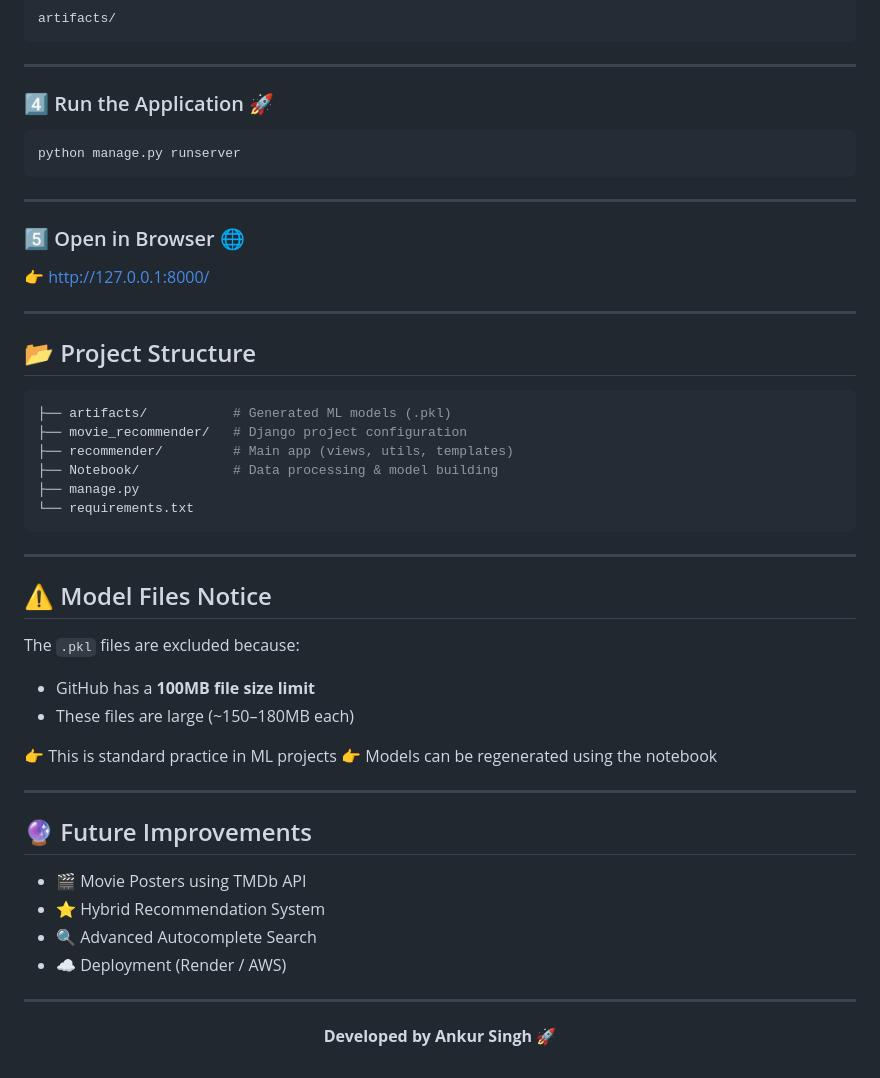
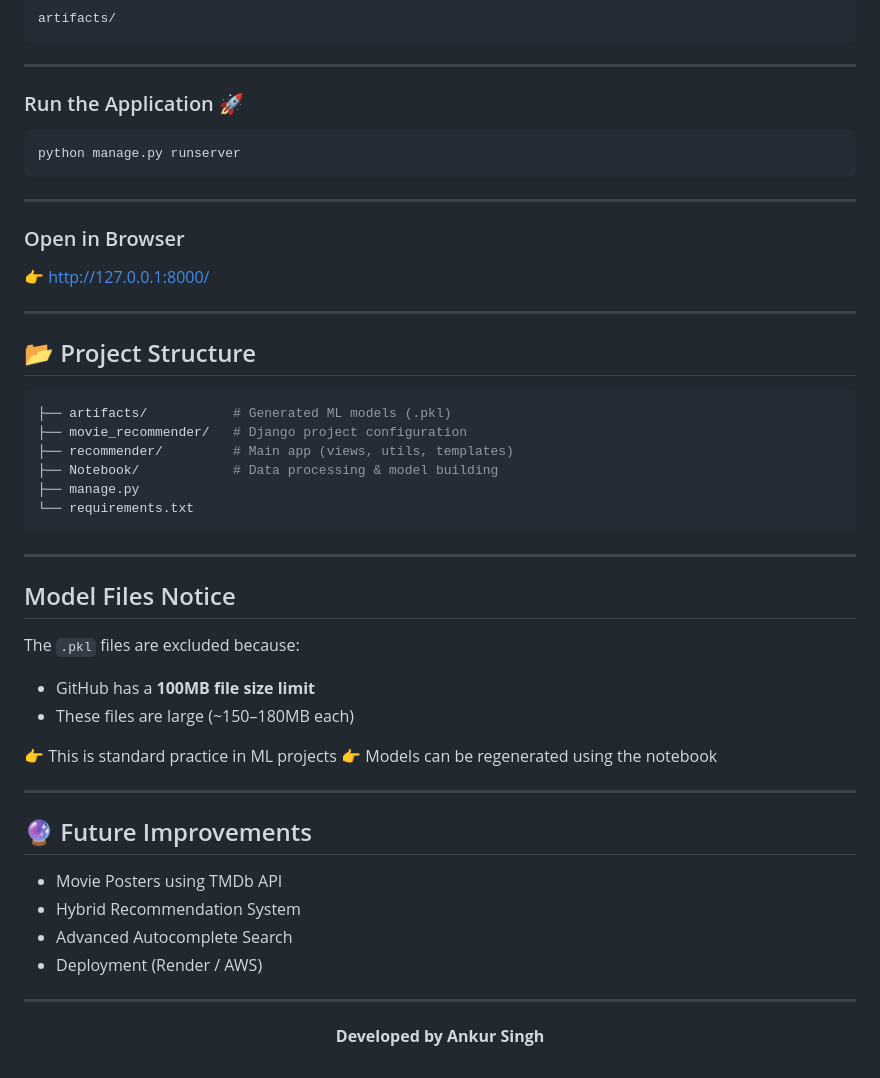
Before and after one commit to AnkurSingh23/End-to-End-Movie-Recommendation-System, a Markdown page: README.md, the part around one of its changes. Drawn GitHub-style.

Commit message:
Remove the stop words from readme

````diff
--- a/README.md
+++ b/README.md
@@ -112,7 +112,7 @@ artifacts/
 
 ---
 
-### 4️⃣ Run the Application 🚀
+### Run the Application 🚀
 
 ```bash
 python manage.py runserver
@@ -120,7 +120,7 @@ python manage.py runserver
 
 ---
 
-### 5️⃣ Open in Browser 🌐
+### Open in Browser
 
 👉 http://127.0.0.1:8000/
 
@@ -139,7 +139,7 @@ python manage.py runserver
 
 ---
 
-## ⚠️ Model Files Notice
+## Model Files Notice
 
 The `.pkl` files are excluded because:
 
@@ -153,13 +153,13 @@ The `.pkl` files are excluded because:
 
 ## 🔮 Future Improvements
 
-* 🎬 Movie Posters using TMDb API
-* ⭐ Hybrid Recommendation System
-* 🔍 Advanced Autocomplete Search
-* ☁️ Deployment (Render / AWS)
+* Movie Posters using TMDb API
+* Hybrid Recommendation System
+* Advanced Autocomplete Search
+* Deployment (Render / AWS)
 
 ---
 
 <p align="center">
-  <b>Developed by Ankur Singh 🚀</b>
+  <b>Developed by Ankur Singh </b>
 </p>
````
Also changed, not shown: other parts of README.md (+11 -11 lines).
